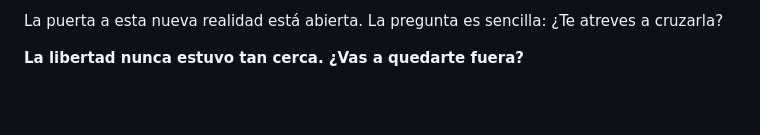
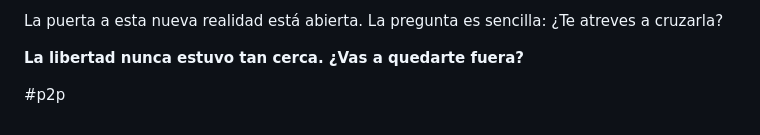
Before and after one commit to rafaizquierdo/rafaiquierdo, a Markdown page: content/posts/Manifiesto.md, the part around the change. Rendered like a GitHub page; blank space fills up the shorter version.

```diff
--- a/content/posts/Manifiesto.md
+++ b/content/posts/Manifiesto.md
@@ -23,3 +23,5 @@ Mi invitación es provocarte, hacerte cuestionar: ¿Estás dispuesto a seguir so
 La puerta a esta nueva realidad está abierta. La pregunta es sencilla: ¿Te atreves a cruzarla?
 
 **La libertad nunca estuvo tan cerca. ¿Vas a quedarte fuera?**
+
+#p2p
```
Also changed, not shown: content/posts/Bancosaurios.md (+2 -0 lines).
